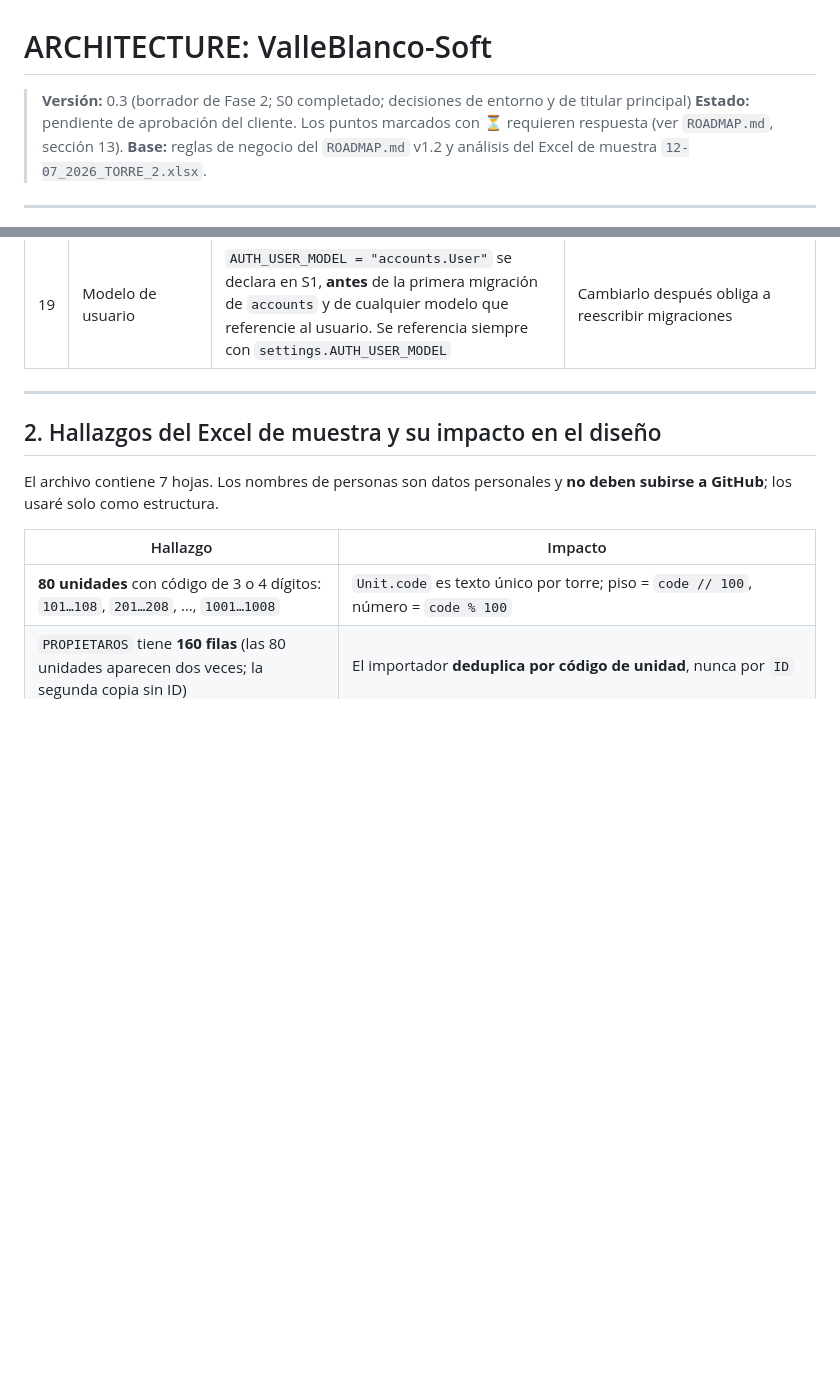
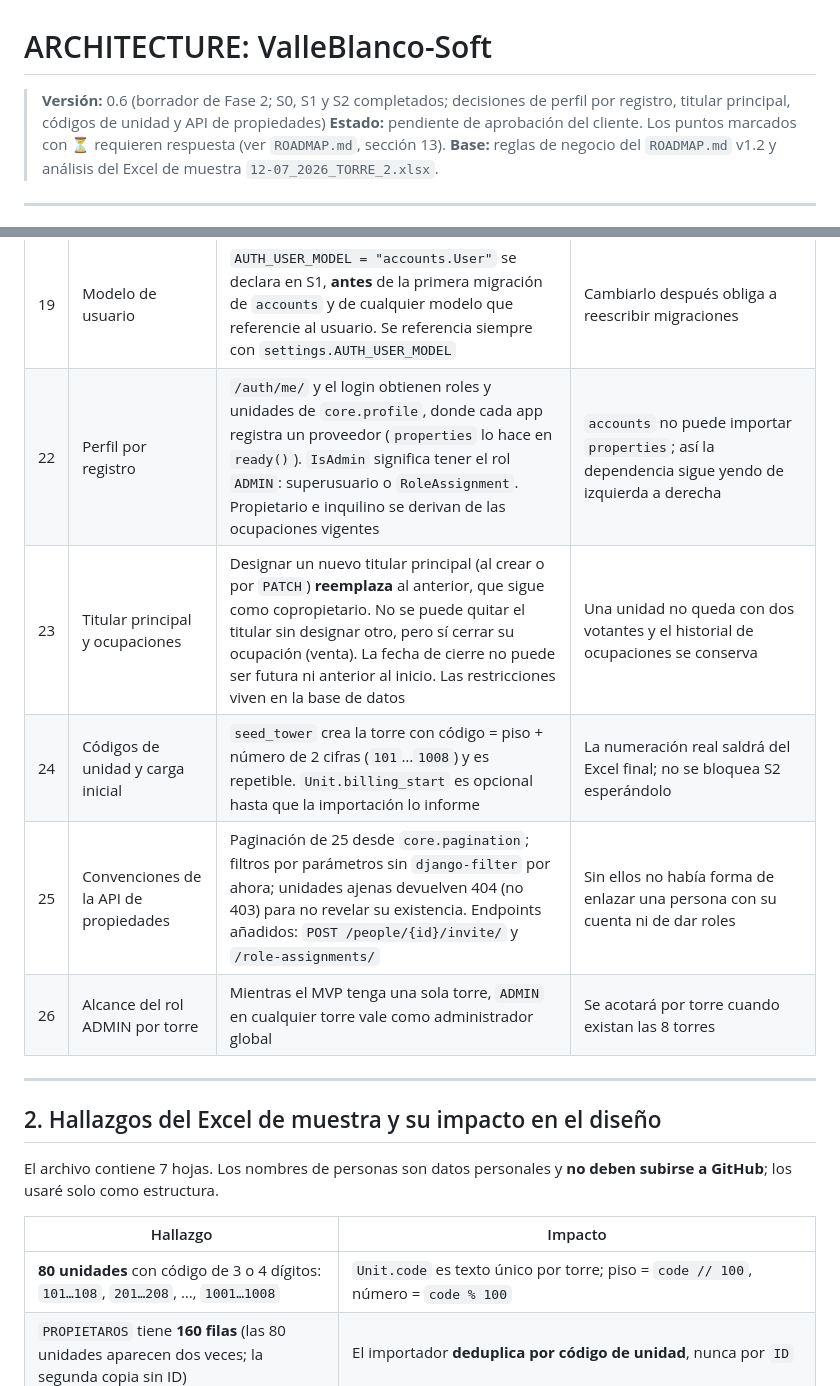
Before and after one commit to ricardollerenad/valleblanco-soft, a Markdown page: ARCHITECTURE.md, 2 parts joined by grey strips. GitHub-like rendering; blank space fills up the shorter version.

```diff
--- a/ARCHITECTURE.md
+++ b/ARCHITECTURE.md
@@ -1,6 +1,6 @@
 # ARCHITECTURE: ValleBlanco-Soft
 
-> **Versión:** 0.3 (borrador de Fase 2; S0 completado; decisiones de entorno y de titular principal)
+> **Versión:** 0.6 (borrador de Fase 2; S0, S1 y S2 completados; decisiones de perfil por registro, titular principal, códigos de unidad y API de propiedades)
 > **Estado:** pendiente de aprobación del cliente. Los puntos marcados con ⏳ requieren respuesta (ver `ROADMAP.md`, sección 13).
 > **Base:** reglas de negocio del `ROADMAP.md` v1.2 y análisis del Excel de muestra `12-07_2026_TORRE_2.xlsx`.
 
@@ -29,7 +29,11 @@
 | 17 | Base de datos por entorno | `DATABASES` usa PostgreSQL si existe `POSTGRES_DB`; si no, SQLite (solo desarrollo local). **El CI siempre usa PostgreSQL.** Lo que dependa de PostgreSQL (`ExclusionConstraint`, `select_for_update`, restricciones únicas parciales) se prueba contra PostgreSQL | SQLite no soporta esas funciones |
 | 18 | Calidad y pruebas | `ruff check` + `ruff format --check`, `makemigrations --check`, `pytest` con cobertura ≥ 80 % (`backend/pytest.ini`); se ejecutan en cada Pull Request | Misma exigencia local y en CI |
 | 19 | Modelo de usuario | `AUTH_USER_MODEL = "accounts.User"` se declara en S1, **antes** de la primera migración de `accounts` y de cualquier modelo que referencie al usuario. Se referencia siempre con `settings.AUTH_USER_MODEL` | Cambiarlo después obliga a reescribir migraciones |
-
+| 22 | Perfil por registro | `/auth/me/` y el login obtienen roles y unidades de `core.profile`, donde cada app registra un proveedor (`properties` lo hace en `ready()`). `IsAdmin` significa tener el rol `ADMIN`: superusuario o `RoleAssignment`. Propietario e inquilino se derivan de las ocupaciones vigentes | `accounts` no puede importar `properties`; así la dependencia sigue yendo de izquierda a derecha |
+| 23 | Titular principal y ocupaciones | Designar un nuevo titular principal (al crear o por `PATCH`) **reemplaza** al anterior, que sigue como copropietario. No se puede quitar el titular sin designar otro, pero sí cerrar su ocupación (venta). La fecha de cierre no puede ser futura ni anterior al inicio. Las restricciones viven en la base de datos | Una unidad no queda con dos votantes y el historial de ocupaciones se conserva |
+| 24 | Códigos de unidad y carga inicial | `seed_tower` crea la torre con código = piso + número de 2 cifras (`101`…`1008`) y es repetible. `Unit.billing_start` es opcional hasta que la importación lo informe | La numeración real saldrá del Excel final; no se bloquea S2 esperándolo |
+| 25 | Convenciones de la API de propiedades | Paginación de 25 desde `core.pagination`; filtros por parámetros sin `django-filter` por ahora; unidades ajenas devuelven 404 (no 403) para no revelar su existencia. Endpoints añadidos: `POST /people/{id}/invite/` y `/role-assignments/` | Sin ellos no había forma de enlazar una persona con su cuenta ni de dar roles |
+| 26 | Alcance del rol ADMIN por torre | Mientras el MVP tenga una sola torre, `ADMIN` en cualquier torre vale como administrador global | Se acotará por torre cuando existan las 8 torres |
 ---
 
 ## 2. Hallazgos del Excel de muestra y su impacto en el diseño
```
Also changed, not shown: other parts of ARCHITECTURE.md (+38 -2 lines), ROADMAP.md (+5 -4 lines).
